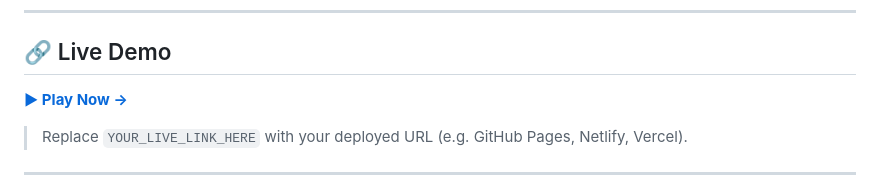
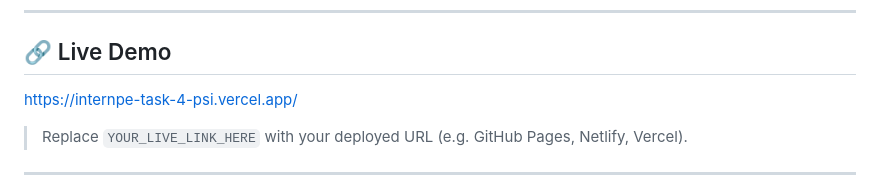
Before and after one commit to rathankeshavbyree-web/INTERNPE-TASK-4, a Markdown page: README.md, the part around the change. Drawn GitHub-style.

```diff
--- a/README.md
+++ b/README.md
@@ -6,7 +6,7 @@
 
 ## 🔗 Live Demo
 
-**[▶ Play Now →](YOUR_LIVE_LINK_HERE)**
+https://internpe-task-4-psi.vercel.app/
 
 > Replace `YOUR_LIVE_LINK_HERE` with your deployed URL (e.g. GitHub Pages, Netlify, Vercel).
 
```
